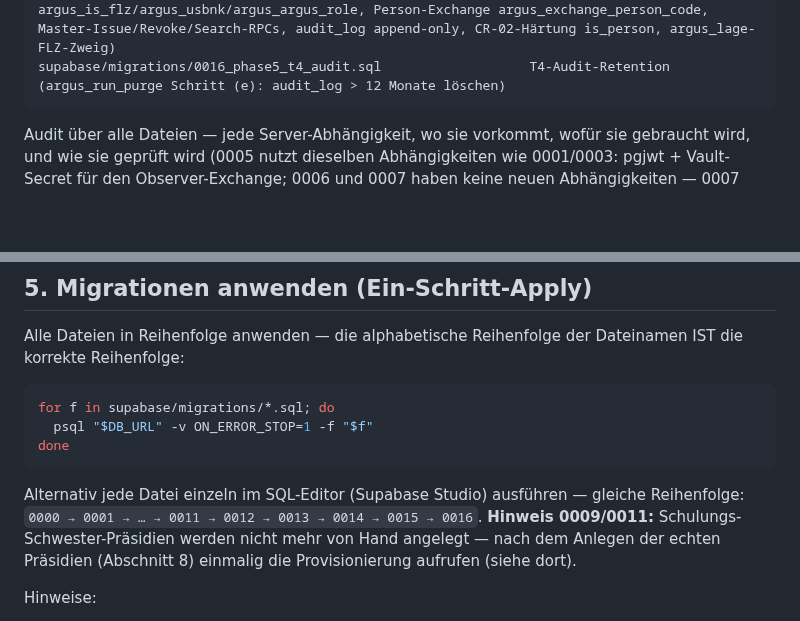
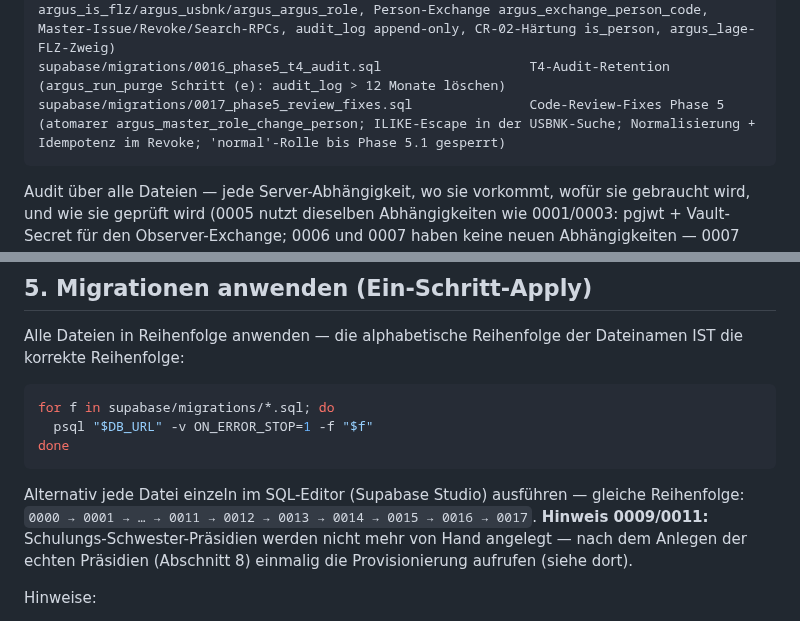
Before and after one commit to KrapfenBediener/argus, a Markdown page: docs/SELF-HOSTING.md, 2 parts joined by grey strips. GitHub-like rendering; blank space fills up the shorter version.

Commit message:
docs(05-review): 0017-Fixes (CR-01/WR-01/WR-02/WR-03/IN-01) resolved + SELF-HOSTING 0017
Code-Review-Befunde via Migration 0017 behoben + live verifiziert:
atomarer Rollenwechsel (kein Lockout), ILIKE-Escape, Revoke-Normalisierung+Idempotenz,
'normal'-Rolle bis 5.1 gesperrt. IN-02/IN-03 dokumentiert akzeptiert.

Co-Authored-By: Claude Opus 4.8 <noreply@anthropic.com>

````diff
--- a/docs/SELF-HOSTING.md
+++ b/docs/SELF-HOSTING.md
@@ -87,6 +87,7 @@ supabase/migrations/0013_phase414_admin_rolle.sql      Präsidiums-Admin-Rolle (
 supabase/migrations/0014_phase414_admin_exchange_hardening.sql  Härtung: argus_exchange_code weist is_admin-Codes ab (CR-02); argus_exchange_admin_code erzwingt expires_at (CR-01)
 supabase/migrations/0015_phase5_identitaeten.sql               Stufe-1-Identität (is_person/usbnk/role auf access_tokens, schulungs_zwilling_id auf praesidien, Claim-Helfer argus_is_flz/argus_usbnk/argus_argus_role, Person-Exchange argus_exchange_person_code, Master-Issue/Revoke/Search-RPCs, audit_log append-only, CR-02-Härtung is_person, argus_lage-FLZ-Zweig)
 supabase/migrations/0016_phase5_t4_audit.sql                   T4-Audit-Retention (argus_run_purge Schritt (e): audit_log > 12 Monate löschen)
+supabase/migrations/0017_phase5_review_fixes.sql               Code-Review-Fixes Phase 5 (atomarer argus_master_role_change_person; ILIKE-Escape in der USBNK-Suche; Normalisierung + Idempotenz im Revoke; 'normal'-Rolle bis Phase 5.1 gesperrt)
 ```
 
 Audit über alle Dateien — jede Server-Abhängigkeit, wo sie vorkommt,
@@ -155,7 +156,7 @@ done
 ```
 
 Alternativ jede Datei einzeln im SQL-Editor (Supabase Studio) ausführen —
-gleiche Reihenfolge: `0000 → 0001 → … → 0011 → 0012 → 0013 → 0014 → 0015 → 0016`. **Hinweis 0009/0011:**
+gleiche Reihenfolge: `0000 → 0001 → … → 0011 → 0012 → 0013 → 0014 → 0015 → 0016 → 0017`. **Hinweis 0009/0011:**
 Schulungs-Schwester-Präsidien werden nicht mehr von Hand angelegt — nach dem
 Anlegen der echten Präsidien (Abschnitt 8) einmalig die Provisionierung
 aufrufen (siehe dort).
````
Also changed, not shown: 1 other file.
